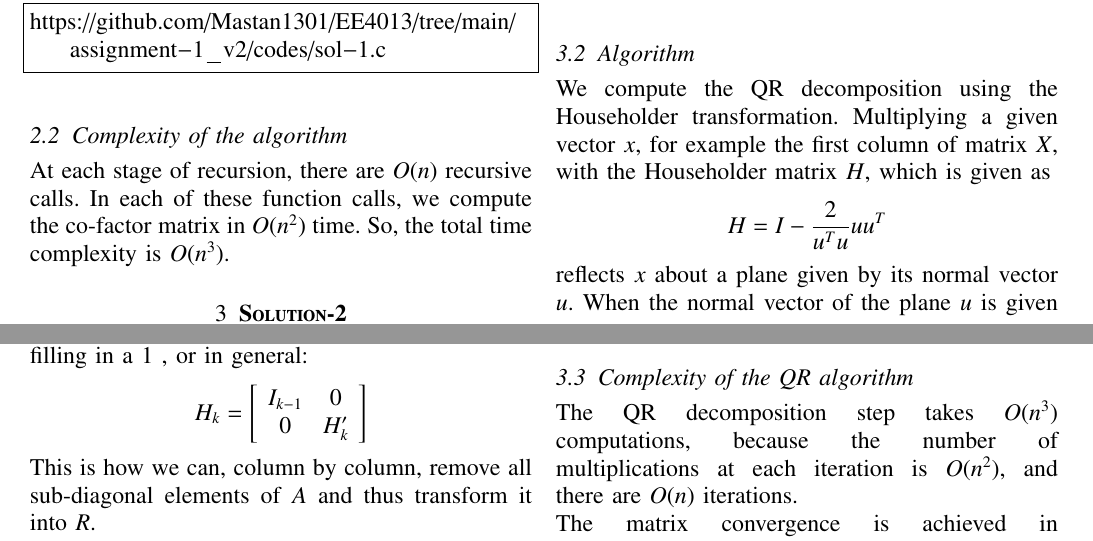
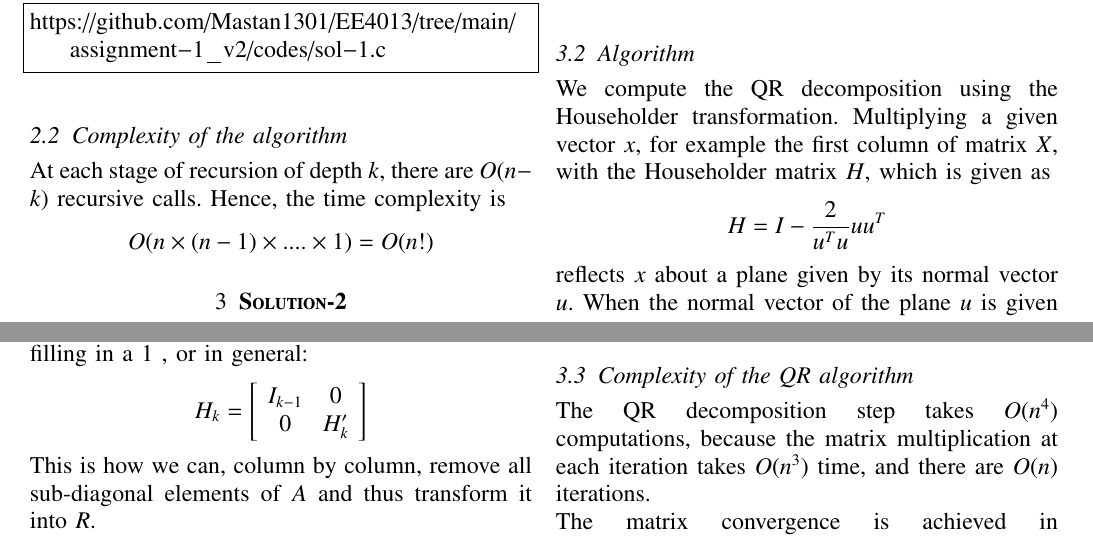
Before and after one commit to Mastan1301/EE4013, a LaTeX problem sheet (assignment-1_v2/ee18btech11039.tex): two parts of pages 2 and 3 of 3, joined at a grey line, cut so that both start at the same text. Compiled offline with pdfLaTeX.

Commit message:
Rectify minor errors

```diff
--- a/assignment-1_v2/ee18btech11039.tex
+++ b/assignment-1_v2/ee18btech11039.tex
@@ -206,7 +206,10 @@ https://github.com/Mastan1301/EE4013/tree/main/assignment-1_v2/codes/sol-1.c
 \end{lstlisting}
 
 \subsection{Complexity of the algorithm}
-At each stage of recursion, there are $O(n)$ recursive calls. In each of these function calls, we compute the co-factor matrix in $O(n ^ 2)$ time. So, the total time complexity is $O(n ^ 3)$.
+At each stage of recursion of depth $k$, there are $O(n - k)$ recursive calls. Hence, the time complexity is
+    \begin{align*}
+        O(n \times (n - 1) \times .... \times 1) = O(n!)
+    \end{align*}
 
 \section{\textbf{Solution-2}}
 In this solution, we use the QR-algorithm to compute the Eigen values. The algorithm is as follows-
@@ -331,6 +334,6 @@ Run the code using-
 \end{lstlisting}
 
 \subsection{Complexity of the QR algorithm}
-The QR decomposition step takes $O(n ^ 3)$ computations, because the number of multiplications at each iteration is $O(n^2)$, and there are $O(n)$ iterations. \\
-    The matrix convergence is achieved in $O(\max_{i, j} |\lambda_i / \lambda_j| ^ n)$ steps. Hence the total time complexity is $O((\max_{i, j} |\lambda_i / \lambda_j| ^ n) \times n ^ 3)$.
+The QR decomposition step takes $O(n ^ 4)$ computations, because the matrix multiplication at each iteration takes $O(n^3)$ time, and there are $O(n)$ iterations. \\
+    The matrix convergence is achieved in $O(\max_{i, j} |\lambda_i / \lambda_j| ^ n)$ steps. Hence the total time complexity is $O((\max_{i, j} |\lambda_i / \lambda_j| ^ n) \times n ^ 4)$.
 \end{document}
```
Also changed, not shown: assignment-1_v2/ee18btech11039.pdf, assignment-1_v2/ppt/ee18btech11039_ppt.pdf.
